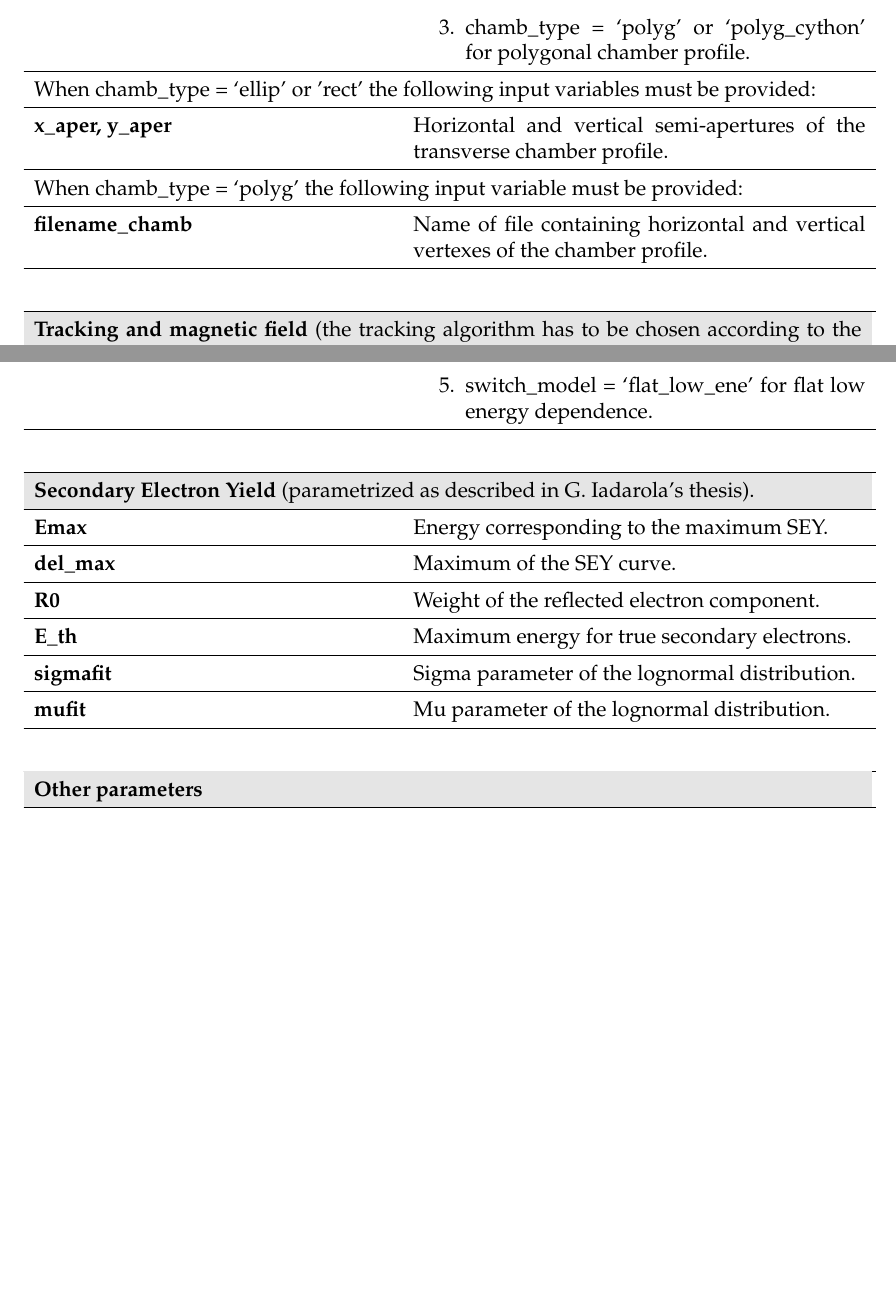
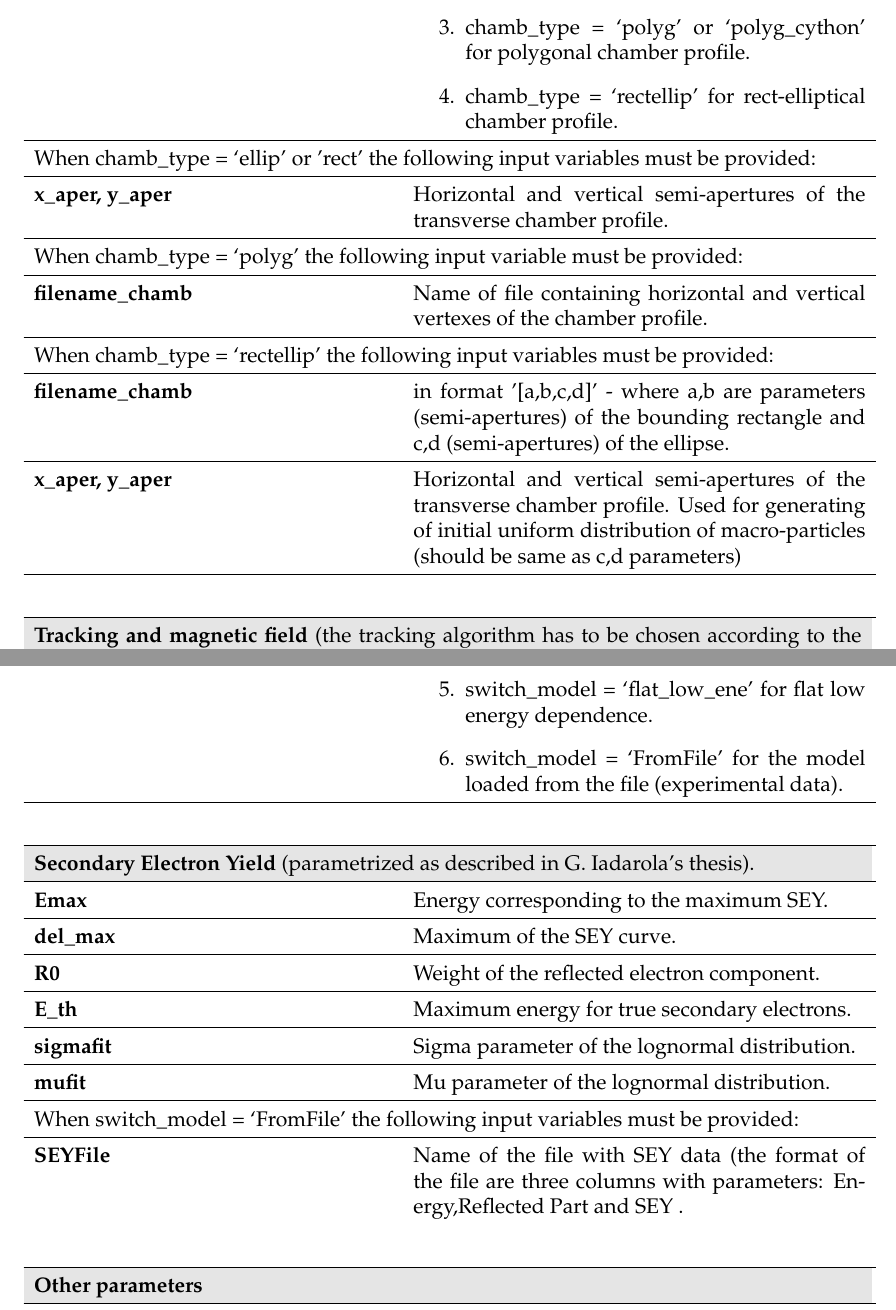
Before and after one commit to PyCOMPLETE/PyECLOUD, a LaTeX document (doc/reference/src/reference.tex): two parts of pages 6 and 11 of 32 before the commit and two parts of pages 6 and 12 of 34 after it, joined at a grey line, cut so that both start at the same text, the shorter picture padded with empty space. Compiled offline with pdfLaTeX.

Commit message:
Added files via upload

```diff
--- a/doc/reference/src/reference.tex
+++ b/doc/reference/src/reference.tex
@@ -251,6 +251,7 @@ Possible settings:
 \item chamb\_type = `ellip' for elliptical chamber profile.
 \item chamb\_type = `rect' for rectangular chamber profile.
 \item chamb\_type = `polyg' or `polyg\_cython' for polygonal chamber profile.
+\item chamb\_type = `rectellip' for rect-elliptical chamber profile.
 \end{enumerate}
 \\ \hline
 \multicolumn{2}{p{.97\textwidth}}{When chamb\_type = `ellip' or  'rect' the following input variables must be provided:}
@@ -260,6 +261,13 @@ Possible settings:
 \multicolumn{2}{p{.97\textwidth}}{When chamb\_type = `polyg' the following input variable must be provided:}
 \\ \hline
 \textbf{filename\_chamb} & Name of file containing horizontal and vertical vertexes of the chamber profile.
+\\ \hline
+\multicolumn{2}{p{.97\textwidth}}{When chamb\_type = `rectellip' the following input variables must be provided:}
+\\ \hline
+\textbf{filename\_chamb} & in format '[a,b,c,d]' - where a,b are parameters (semi-apertures) of the bounding rectangle and c,d  (semi-apertures) of the ellipse.
+\\ \hline
+\textbf{x\_aper, y\_aper} & Horizontal and vertical semi-apertures of the transverse chamber profile. Used for generating of initial uniform distribution of macro-particles (should be same as c,d parameters)
+
 \\
 \hline
 \end{longtable}
@@ -472,6 +480,7 @@ Different secondary emission models:
 \item switch\_model = `ECLOUD\_nunif' for the model used in ECLOUD, with sey info in the chamber shape file.
 \item switch\_model = `cos\_low\_ene' for cosine low energy dependence.
 \item switch\_model = `flat\_low\_ene' for flat low energy dependence.
+\item switch\_model = `FromFile' for the model loaded from the file (experimental data).
 \end{enumerate}\\
 \hline
 \end{longtable}
@@ -485,8 +494,11 @@ Different secondary emission models:
 \textbf{R0}& 	Weight of the reflected electron component.\\ \hline
 \textbf{E\_th}& 	Maximum energy for true secondary electrons.\\ \hline
 \textbf{sigmafit}& 	Sigma parameter of the lognormal distribution.\\ \hline
-\textbf{mufit}&Mu parameter of the lognormal distribution.\\
-\hline
+\textbf{mufit}&Mu parameter of the lognormal distribution.\\ \hline
+\multicolumn{2}{p{.97\textwidth}}{When switch\_model = `FromFile' the following input variables must be provided:}
+\\ \hline
+\textbf{SEYFile} & Name of the file with SEY data (the format of the file are three columns with parameters: Energy,Reflected Part and SEY .
+
 \end{longtable}
 
 
```
